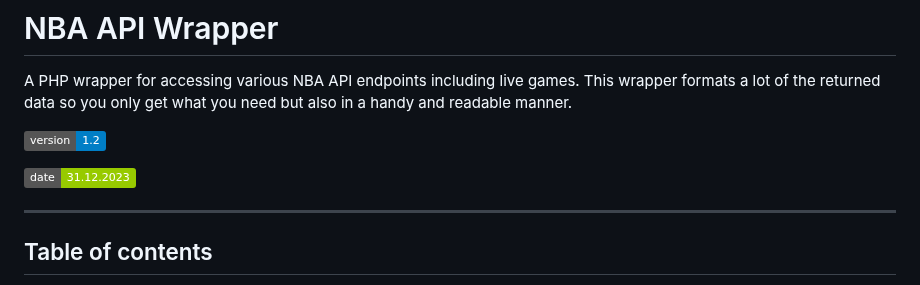
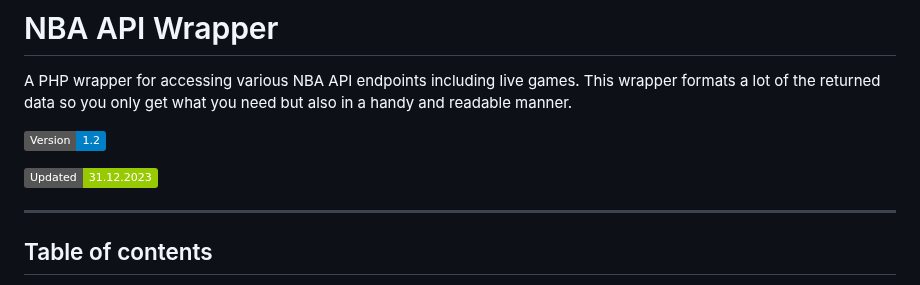
Before and after one commit to cp6/nba-live, a Markdown page: README.md, the part around the change. GitHub-like rendering; badges without logos.

```diff
--- a/README.md
+++ b/README.md
@@ -3,9 +3,9 @@
 A PHP wrapper for accessing various NBA API endpoints including live games. This wrapper formats a lot of the returned data
 so you only get what you need but also in a handy and readable manner.
 
-[![Generic badge](https://img.shields.io/badge/version-1.2-blue.svg)]()
+[![Generic badge](https://img.shields.io/badge/Version-1.2-blue.svg)]()
 
-[![Generic badge](https://img.shields.io/badge/date-31.12.2023-green.svg)]()
+[![Generic badge](https://img.shields.io/badge/Updated-31.12.2023-green.svg)]()
 
 ---
 
```
